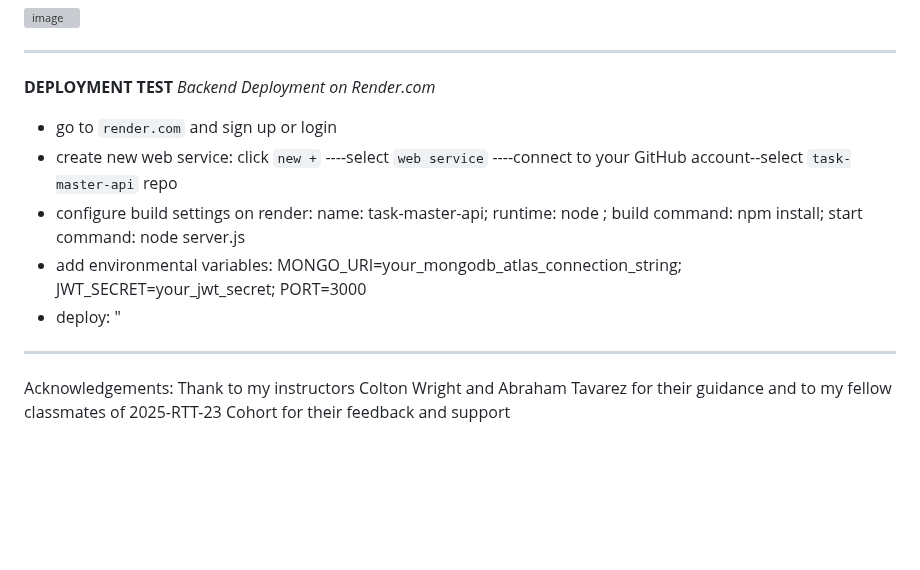
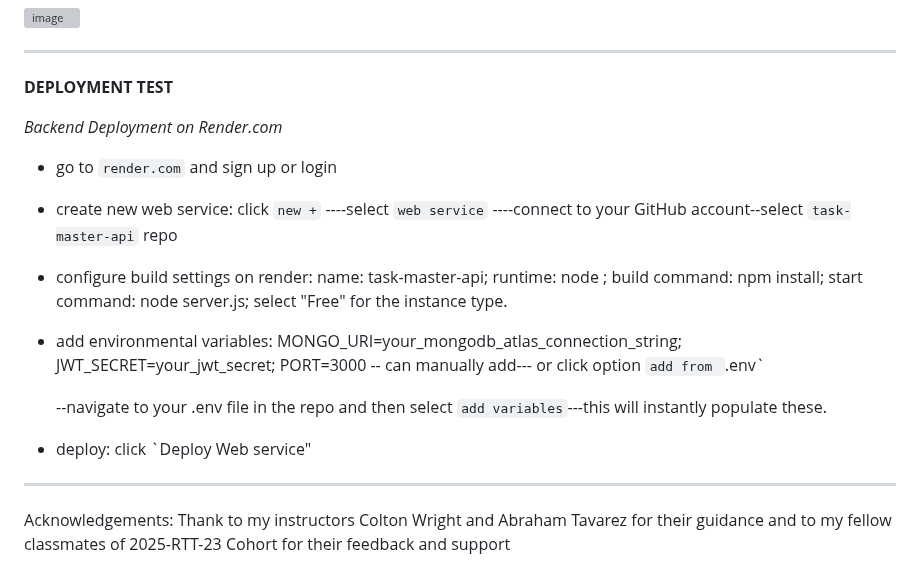
Before and after one commit to FrancesReagan/task-master-api, a Markdown page: README.md, the part around the change. Rendered like a GitHub page; blank space fills up the shorter version; grey boxes are pictures that could not be loaded.

```diff
--- a/README.md
+++ b/README.md
@@ -466,12 +466,20 @@ __MANUAL TESTING with POSTMAN ext in VS CODE__
 --------------------------------------------------------------------------------------------------------------------
 
 __DEPLOYMENT TEST__
+
 _Backend Deployment on Render.com_
+
  * go to `render.com` and sign up or login
+
  * create new web service: click `new +` ----select `web service` ----connect to your GitHub account--select `task-master-api` repo
- * configure build settings on render: name: task-master-api; runtime: node ; build command: npm install; start command: node server.js
- * add environmental variables: MONGO_URI=your_mongodb_atlas_connection_string; JWT_SECRET=your_jwt_secret; PORT=3000
- * deploy: "
+
+ * configure build settings on render: name: task-master-api; runtime: node ; build command: npm install; start command: node server.js; select "Free" for the instance type.
+
+ * add environmental variables: MONGO_URI=your_mongodb_atlas_connection_string; JWT_SECRET=your_jwt_secret; PORT=3000 -- can manually add--- or click option `add from `.env`
+
+   --navigate to your .env file in the repo and then select `add variables`---this will instantly populate these.
+
+ * deploy: click `Deploy Web service"
 
 
 
```
